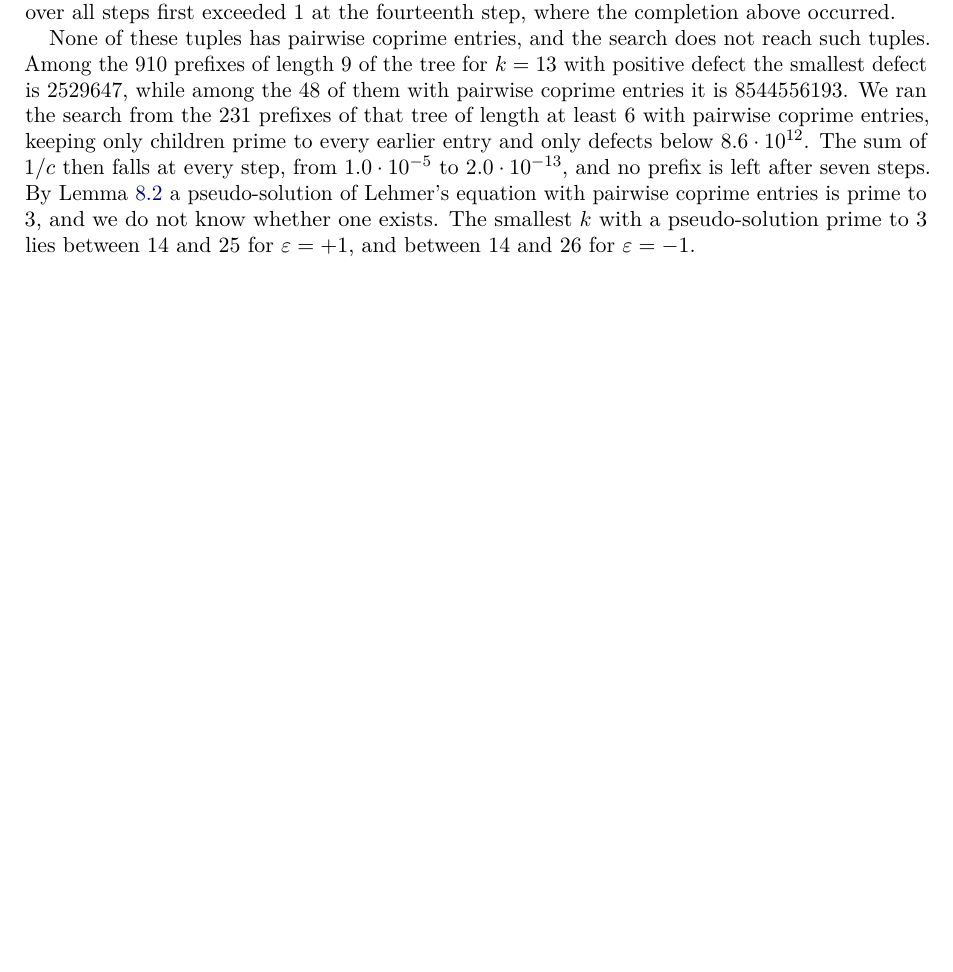
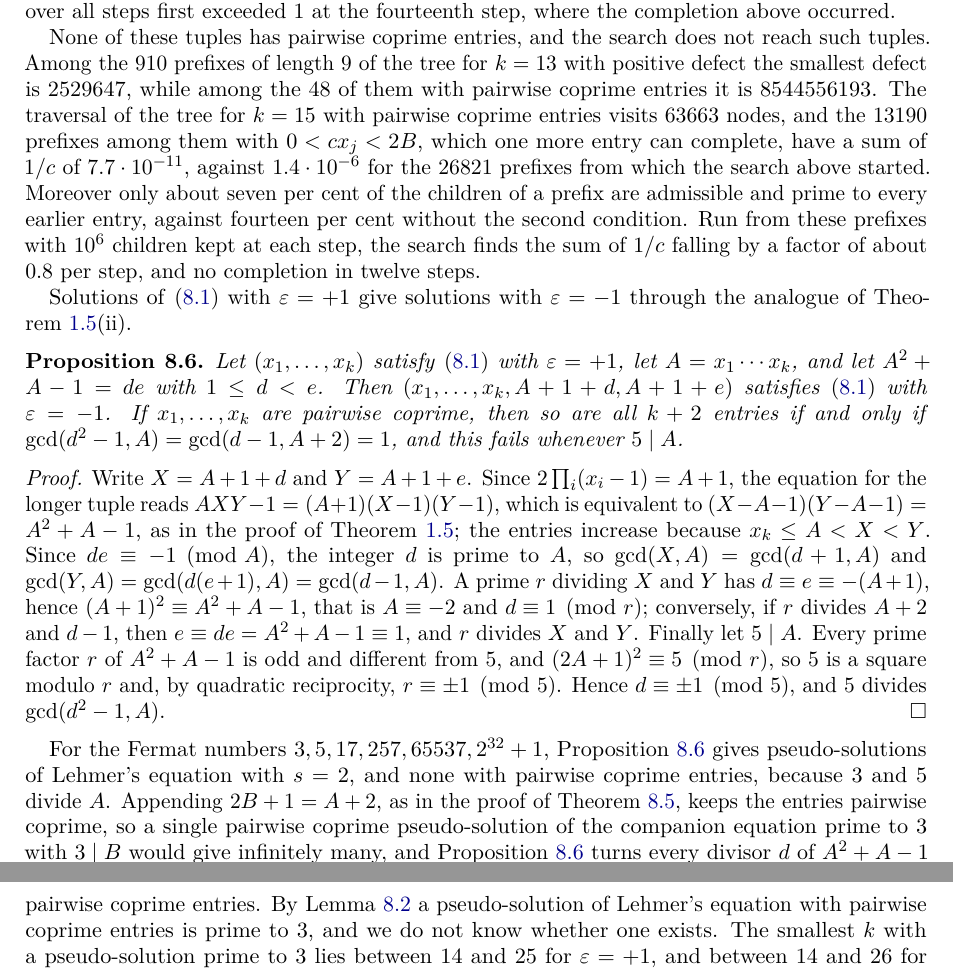
Before and after one commit to creelie/Lehmer-1-2, a LaTeX paper (paper/main.tex): part of page 30 of 32 before the commit and two parts of pages 30 and 31 of 33 after it, the two joined at a grey line, cut so that both start at the same text, the shorter picture padded with empty space. Compiled offline with pdfLaTeX.

Commit message:
Companion tuples extend to Lehmer pseudo-solutions (Proposition 8.6)
From a solution of the product equation with sign +1 and a factorisation
A^2 + A - 1 = de, appending A + 1 + d and A + 1 + e gives a solution with
sign -1. Pairwise coprimality of the longer tuple is equivalent to
gcd(d^2 - 1, A) = gcd(d - 1, A + 2) = 1, which fails whenever 5 divides A
by quadratic reciprocity. The paper states and proves this, Section 8
reports the corrected pairwise coprime search, and LehmerExt.lean proves
the proposition.

Co-Authored-By: Claude Opus 5.5 (1M context) <noreply@anthropic.com>
Claude-Session: https://claude.ai/code/session_01JfJSx8VXTPB6CAXNkCK1En

```diff
--- a/paper/main.tex
+++ b/paper/main.tex
@@ -2180,12 +2181,58 @@ None of these tuples has pairwise coprime entries, and the search
 does not reach such tuples. Among the $910$ prefixes of length $9$ of
 the tree for $k=13$ with positive defect the smallest defect is
 $2529647$, while among the $48$ of them with pairwise coprime entries
-it is $8544556193$. We ran the search from the $231$ prefixes of that
-tree of length at least $6$ with pairwise coprime entries, keeping
-only children prime to every earlier entry and only defects below
-$8.6\cdot10^{12}$. The sum of $1/c$ then falls at every step, from
-$1.0\cdot10^{-5}$ to $2.0\cdot10^{-13}$, and no prefix is left after
-seven steps. By Lemma~\ref{lem:parity} a pseudo-solution of Lehmer's equation with
+it is $8544556193$. The traversal of the tree for $k=15$ with
+pairwise coprime entries visits $63663$ nodes, and the $13190$
+prefixes among them with $0<cx_j<2B$, which one more entry can
+complete, have a sum of $1/c$ of $7.7\cdot10^{-11}$, against $1.4\cdot10^{-6}$ for the $26821$ prefixes from which the
+search above started. Moreover only about seven per cent of the
+children of a prefix are admissible and prime to every earlier entry,
+against fourteen per cent without the second condition. Run from these
+prefixes with $10^6$ children kept at each step, the search finds the
+sum of $1/c$ falling by a factor of about $0.8$ per step, and no
+completion in twelve steps.
+
+Solutions of \eqref{eq:product} with $\varepsilon=+1$ give solutions
+with $\varepsilon=-1$ through the analogue of
+Theorem~\ref{thm:ext}(ii).
+
+\begin{proposition}\label{prop:lehmerext}
+Let $(x_1,\dots,x_k)$ satisfy \eqref{eq:product} with
+$\varepsilon=+1$, let $A=x_1\cdots x_k$, and let $A^2+A-1=de$ with
+$1\le d<e$. Then $(x_1,\dots,x_k,A+1+d,A+1+e)$ satisfies
+\eqref{eq:product} with $\varepsilon=-1$. If $x_1,\dots,x_k$ are
+pairwise coprime, then so are all $k+2$ entries if and only if
+$\gcd(d^2-1,A)=\gcd(d-1,A+2)=1$, and this fails whenever $5\mid A$.
+\end{proposition}
+
+\begin{proof}
+Write $X=A+1+d$ and $Y=A+1+e$. Since $2\prod_i(x_i-1)=A+1$, the
+equation for the longer tuple reads $AXY-1=(A+1)(X-1)(Y-1)$, which is
+equivalent to $(X-A-1)(Y-A-1)=A^2+A-1$, as in the proof of
+Theorem~\ref{thm:ext}; the entries increase because $x_k\le A<X<Y$.
+Since $de\equiv-1\pmod A$, the integer $d$ is prime to $A$, so
+$\gcd(X,A)=\gcd(d+1,A)$ and $\gcd(Y,A)=\gcd(d(e+1),A)=\gcd(d-1,A)$.
+A prime $r$ dividing $X$ and $Y$ has $d\equiv e\equiv-(A+1)$, hence
+$(A+1)^2\equiv A^2+A-1$, that is $A\equiv-2$ and $d\equiv1\pmod r$;
+conversely, if $r$ divides $A+2$ and $d-1$, then
+$e\equiv de=A^2+A-1\equiv1$, and $r$ divides $X$ and $Y$. Finally let
+$5\mid A$. Every prime factor $r$ of $A^2+A-1$ is odd and different
+from $5$, and $(2A+1)^2\equiv5\pmod r$, so $5$ is a square modulo $r$
+and, by quadratic reciprocity, $r\equiv\pm1\pmod5$. Hence
+$d\equiv\pm1\pmod5$, and $5$ divides $\gcd(d^2-1,A)$.
+\end{proof}
+
+For the Fermat numbers $3,5,17,257,65537,2^{32}+1$,
+Proposition~\ref{prop:lehmerext} gives pseudo-solutions of Lehmer's
+equation with $s=2$, and none with pairwise coprime entries, because
+$3$ and $5$ divide $A$. Appending $2B+1=A+2$, as in the proof of
+Theorem~\ref{thm:pseudo25}, keeps the entries pairwise coprime, so a
+single pairwise coprime pseudo-solution of the companion equation
+prime to $3$ with $3\mid B$ would give infinitely many, and
+Proposition~\ref{prop:lehmerext} turns every divisor $d$ of $A^2+A-1$
+with $\gcd(d^2-1,A)=\gcd(d-1,A+2)=1$ into a pseudo-solution of
+Lehmer's equation with pairwise coprime entries. By
+Lemma~\ref{lem:parity} a pseudo-solution of Lehmer's equation with
 pairwise coprime entries is prime to $3$, and we do not know whether
 one exists. The smallest $k$ with a pseudo-solution prime to $3$ lies
 between $14$ and $25$ for $\varepsilon=+1$, and between $14$ and $26$
```
Also changed, not shown: RELEASE_NOTES_v2.3.0.md (+8 -2 lines), lean/README.md, paper/main.tex (5 more changed lines), 3 other files.
